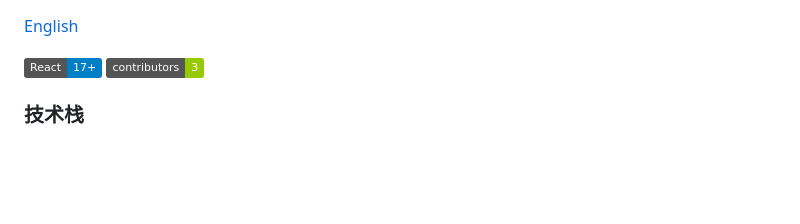
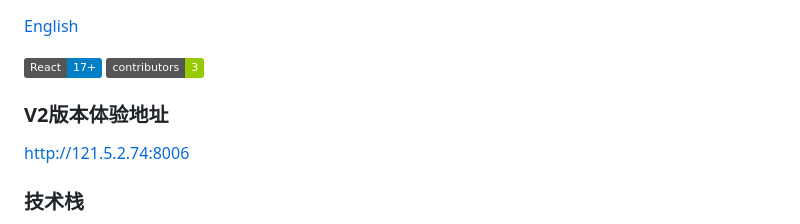
Before and after one commit to wuranxu/pityWeb, a Markdown page: README.md, the part around the change. Drawn GitHub-style; badges without logos; blank space fills up the shorter version.

Commit message:
feat: 添加v2版本体验地址

```diff
--- a/README.md
+++ b/README.md
@@ -2,6 +2,10 @@
 
 ![png](https://img.shields.io/badge/React-17+-blue)
 ![png](https://img.shields.io/badge/contributors-3-green)
+
+### V2版本体验地址
+
+  [http://121.5.2.74:8006](http://121.5.2.74:8006/)
 
 ### 技术栈
 
```
